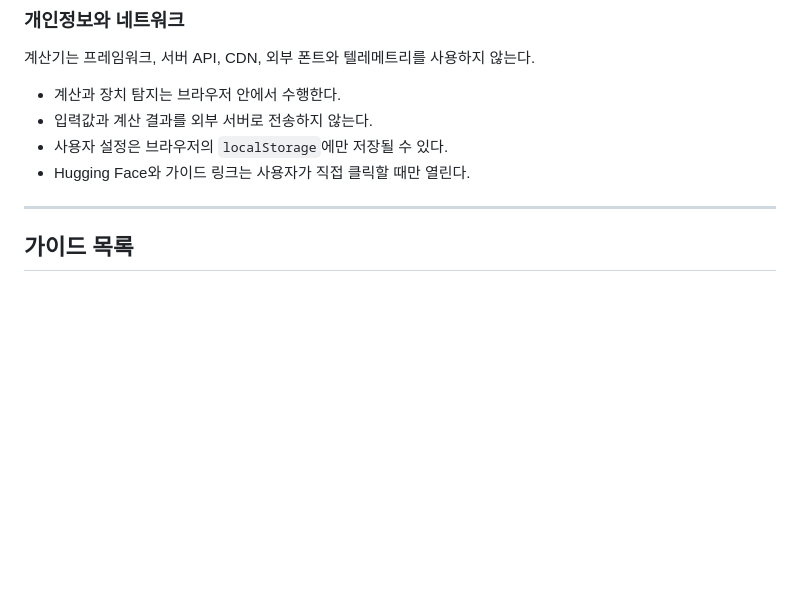
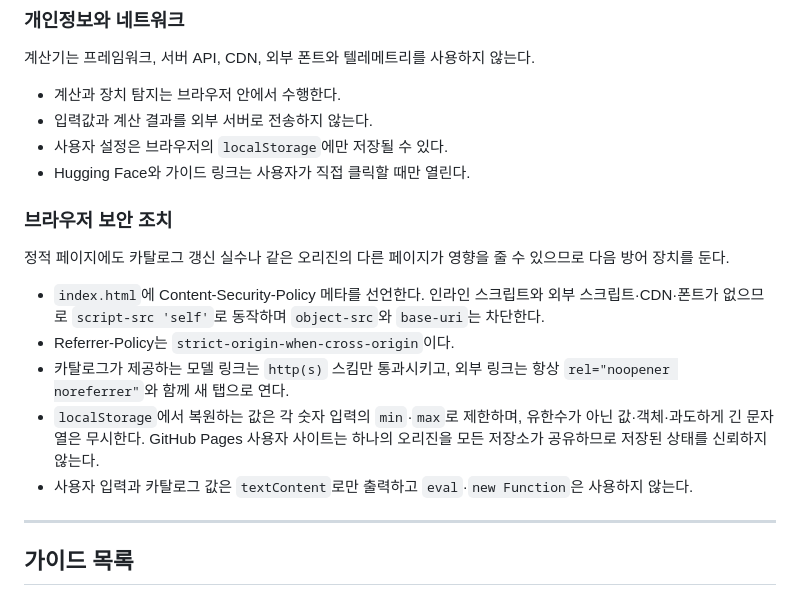
Before and after one commit to JTech-CO/RAM-for-Local-AI, a Markdown page: README.md, the part around the change. Drawn GitHub-style; blank space fills up the shorter version.

Commit message:
docs: README에 계산기 브라우저 보안 조치 명시
"개인정보와 네트워크" 절 뒤에 "브라우저 보안 조치" 하위 절을 추가해
059aaea·41d6f1c에서 적용한 내용을 문서화했다.

- CSP·Referrer-Policy 메타
- 모델 링크 http(s) 스킴 검사, 외부 링크 rel="noopener noreferrer"
- localStorage 복원값 min·max 제한과 타입 검증(오리진 공유 근거 포함)
- textContent 출력, eval·new Function 미사용

Co-Authored-By: Claude Opus 5 <noreply@anthropic.com>

```diff
--- a/README.md
+++ b/README.md
@@ -137,6 +137,16 @@ GGUF, MLX, AWQ, GPTQ, `compressed-tensors`, safetensors는 같은 비트 수로
 - 입력값과 계산 결과를 외부 서버로 전송하지 않는다.
 - 사용자 설정은 브라우저의 `localStorage`에만 저장될 수 있다.
 - Hugging Face와 가이드 링크는 사용자가 직접 클릭할 때만 열린다.
+
+### 브라우저 보안 조치
+
+정적 페이지에도 카탈로그 갱신 실수나 같은 오리진의 다른 페이지가 영향을 줄 수 있으므로 다음 방어 장치를 둔다.
+
+- `index.html`에 Content-Security-Policy 메타를 선언한다. 인라인 스크립트와 외부 스크립트·CDN·폰트가 없으므로 `script-src 'self'`로 동작하며 `object-src`와 `base-uri`는 차단한다.
+- Referrer-Policy는 `strict-origin-when-cross-origin`이다.
+- 카탈로그가 제공하는 모델 링크는 `http(s)` 스킴만 통과시키고, 외부 링크는 항상 `rel="noopener noreferrer"`와 함께 새 탭으로 연다.
+- `localStorage`에서 복원하는 값은 각 숫자 입력의 `min`·`max`로 제한하며, 유한수가 아닌 값·객체·과도하게 긴 문자열은 무시한다. GitHub Pages 사용자 사이트는 하나의 오리진을 모든 저장소가 공유하므로 저장된 상태를 신뢰하지 않는다.
+- 사용자 입력과 카탈로그 값은 `textContent`로만 출력하고 `eval`·`new Function`은 사용하지 않는다.
 
 ---
 
```
